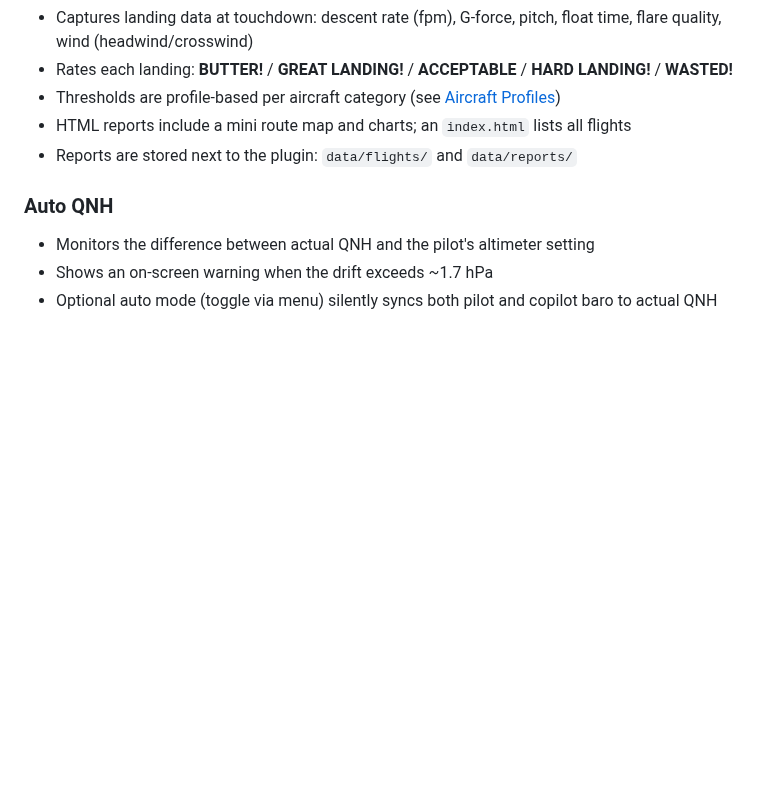
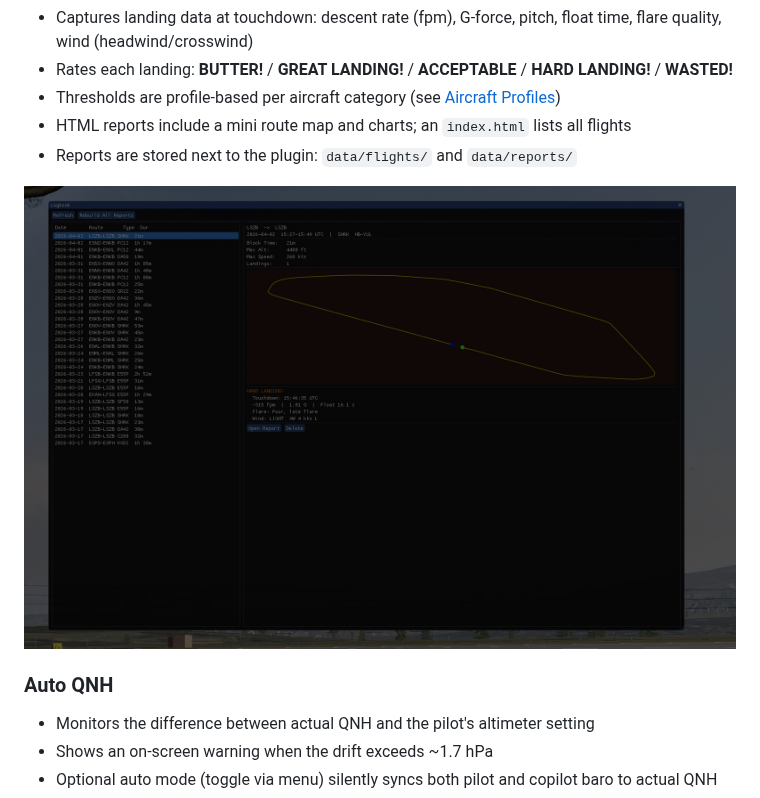
Before and after one commit to rwellinger/xp_pilot, a Markdown page: README.md, the part around the change. GitHub-like rendering; pictures changed too: logbook.jpg (added); blank space fills up the shorter version.

Commit message:
readme picture

```diff
--- a/README.md
+++ b/README.md
@@ -23,6 +23,8 @@ Records a complete flight from engine start to shutdown and saves it as JSON plu
 - Thresholds are profile-based per aircraft category (see [Aircraft Profiles](#aircraft-profiles))
 - HTML reports include a mini route map and charts; an `index.html` lists all flights
 - Reports are stored next to the plugin: `data/flights/` and `data/reports/`
+
+![Logbook Window](logbook.jpg)
 
 ### Auto QNH
 
```
